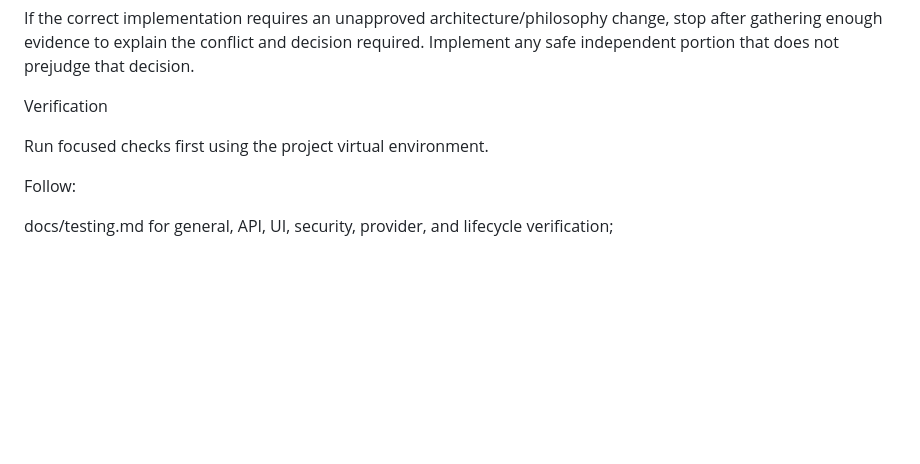
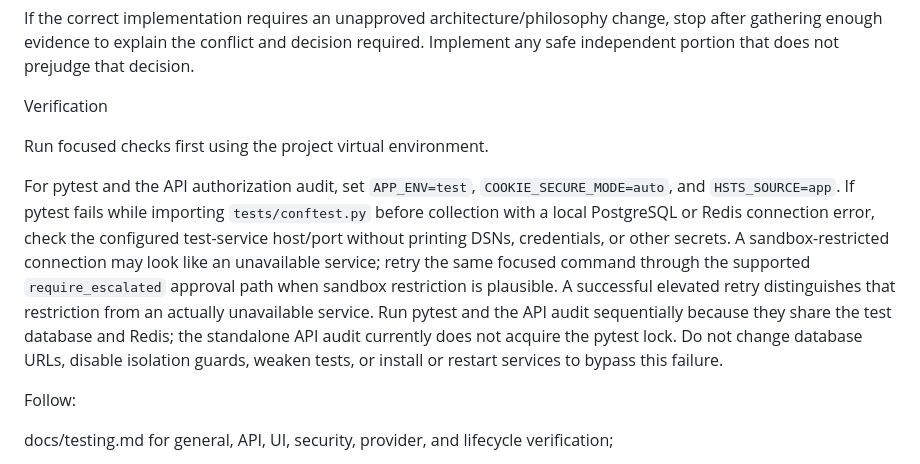
Before and after one commit to AbsurdSyssie/OpenScribe, a Markdown page: AGENTS.md, the part around the change. GitHub-like rendering; blank space fills up the shorter version.

Commit message:
added some agent advice to AGENTS.md

```diff
--- a/AGENTS.md
+++ b/AGENTS.md
@@ -322,6 +322,8 @@ Verification
 
 Run focused checks first using the project virtual environment.
 
+For pytest and the API authorization audit, set `APP_ENV=test`, `COOKIE_SECURE_MODE=auto`, and `HSTS_SOURCE=app`. If pytest fails while importing `tests/conftest.py` before collection with a local PostgreSQL or Redis connection error, check the configured test-service host/port without printing DSNs, credentials, or other secrets. A sandbox-restricted connection may look like an unavailable service; retry the same focused command through the supported `require_escalated` approval path when sandbox restriction is plausible. A successful elevated retry distinguishes that restriction from an actually unavailable service. Run pytest and the API audit sequentially because they share the test database and Redis; the standalone API audit currently does not acquire the pytest lock. Do not change database URLs, disable isolation guards, weaken tests, or install or restart services to bypass this failure.
+
 Follow:
 
 docs/testing.md for general, API, UI, security, provider, and lifecycle verification;
```
